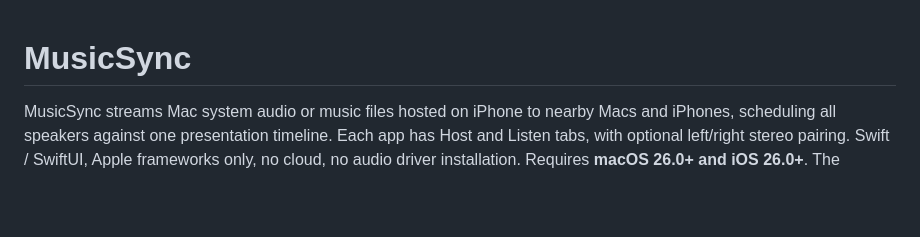
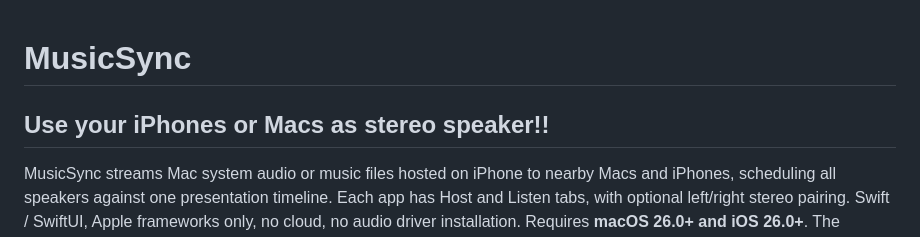
Before and after one commit to ACOPS1206/MusicSync, a Markdown page: README.md, the part around the change. Drawn GitHub-style; blank space fills up the shorter version.

Commit message:
Enhance README with stereo speaker feature description
Added a new section highlighting the use of iPhones or Macs as stereo speakers.

```diff
--- a/README.md
+++ b/README.md
@@ -1,4 +1,6 @@
 # MusicSync
+
+## Use your iPhones or Macs as stereo speaker!!
 
 MusicSync streams Mac system audio or music files hosted on iPhone to nearby Macs and iPhones, scheduling all speakers against one presentation timeline. Each app has Host and Listen tabs, with optional left/right stereo pairing. Swift / SwiftUI, Apple frameworks only, no cloud, no audio driver installation. Requires **macOS 26.0+ and iOS 26.0+**. The committed Xcode project opens directly; CI builds with Xcode 26.6 to catch accidental newer API use.
 
```
